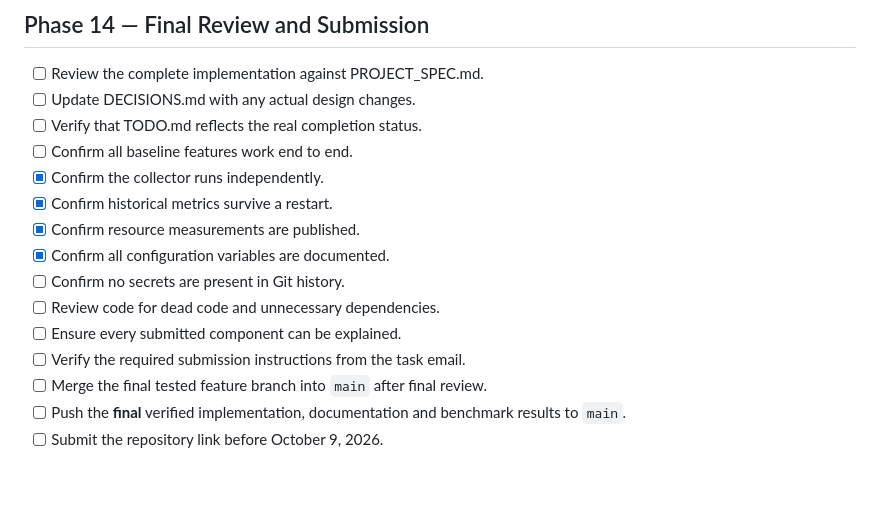
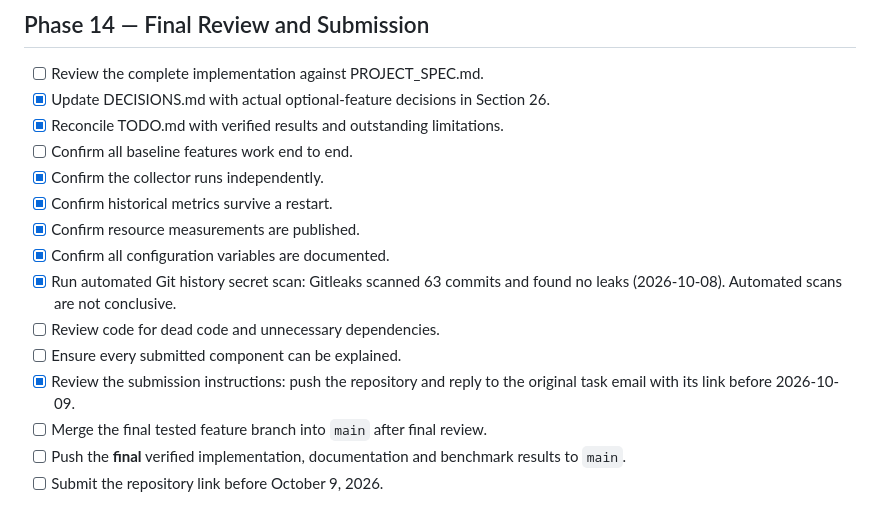
Before and after one commit to birajithk/Hobby-Server-Monitor, a Markdown page: TODO.md, the part around the change. Rendered like a GitHub page; blank space fills up the shorter version.

```diff
--- a/TODO.md
+++ b/TODO.md
@@ -390,17 +390,17 @@ Optional enhancements must not delay baseline security or functionality.
 ## Phase 14 — Final Review and Submission
 
 - [ ] Review the complete implementation against PROJECT_SPEC.md.
-- [ ] Update DECISIONS.md with any actual design changes.
-- [ ] Verify that TODO.md reflects the real completion status.
+- [x] Update DECISIONS.md with actual optional-feature decisions in Section 26.
+- [x] Reconcile TODO.md with verified results and outstanding limitations.
 - [ ] Confirm all baseline features work end to end.
 - [x] Confirm the collector runs independently.
 - [x] Confirm historical metrics survive a restart.
 - [x] Confirm resource measurements are published.
 - [x] Confirm all configuration variables are documented.
-- [ ] Confirm no secrets are present in Git history.
+- [x] Run automated Git history secret scan: Gitleaks scanned 63 commits and found no leaks (2026-10-08). Automated scans are not conclusive.
 - [ ] Review code for dead code and unnecessary dependencies.
 - [ ] Ensure every submitted component can be explained.
-- [ ] Verify the required submission instructions from the task email.
+- [x] Review the submission instructions: push the repository and reply to the original task email with its link before 2026-10-09.
 - [ ] Merge the final tested feature branch into `main` after final review.
 - [ ] Push the **final** verified implementation, documentation and benchmark results to `main`.
 - [ ] Submit the repository link before October 9, 2026.
```
Also changed, not shown: REPORT.md (+2 -2 lines), docs/THREAT_MODEL.md (+1 -1 lines).
